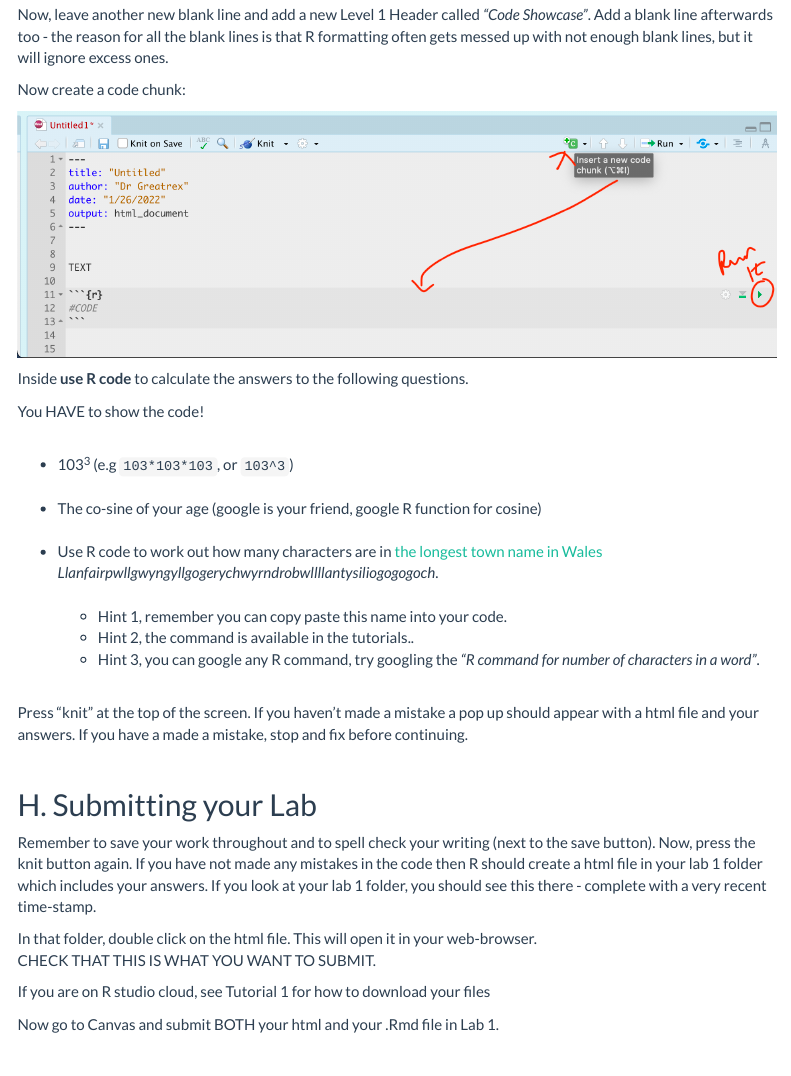
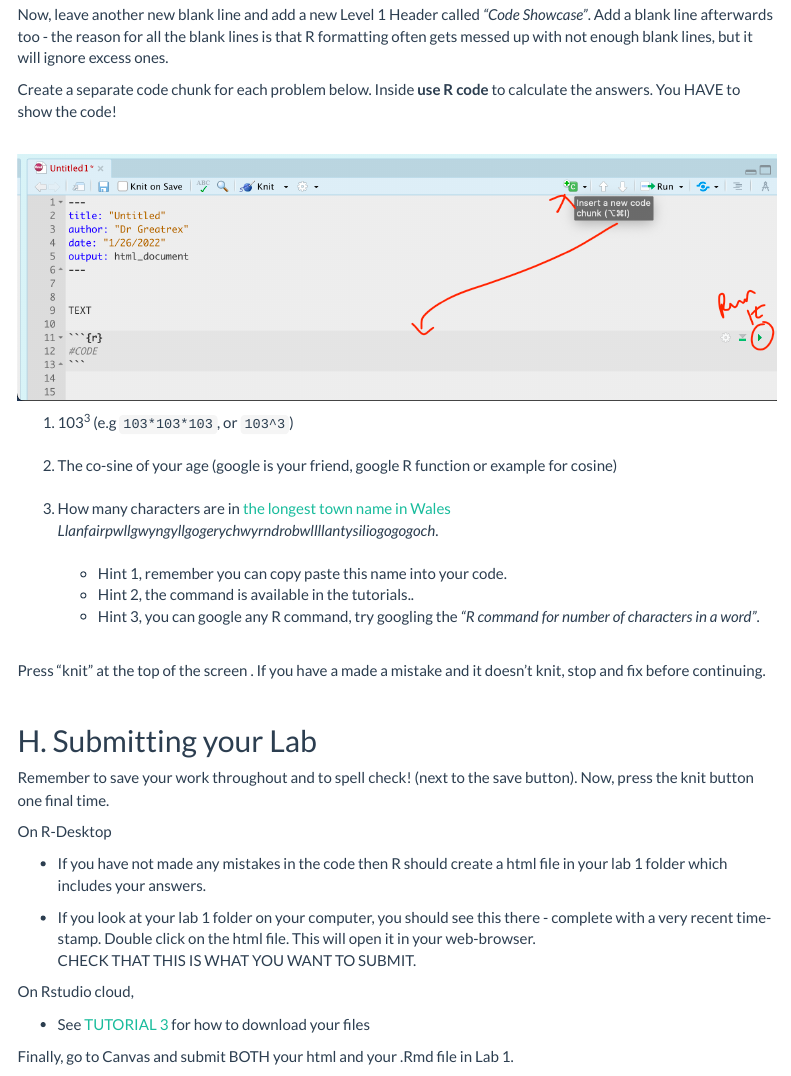
Before and after one commit to psu-spatial/Geog364-2023, an R Markdown document (in_G364_Lab1_2324.Rmd): the page in a window 1100 px wide, from 2000 px down. Rendered offline with R 4.5, knitr and Pandoc, with nearby package versions; menus at the side of the page are left out.

Commit message:
new lab 1

````diff
--- a/in_G364_Lab1_2324.Rmd
+++ b/in_G364_Lab1_2324.Rmd
@@ -144,22 +144,17 @@ Now, leave another new blank line and add a new Level 1 Header called
 the blank lines is that R formatting often gets messed up with not
 enough blank lines, but it will ignore excess ones.
 
-Now create a code chunk:
+Create a separate code chunk for each problem below. Inside **use R
+code** to calculate the answers. You HAVE to show the code! <br><br>
 
 ```{r, echo=FALSE}
 knitr::include_graphics("./Figures/LabFig1_CodeChunk.png")
 ```
 
-Inside **use R code** to calculate the answers to the following
-questions.
-
-You HAVE to show the code! <br><br>
-
--   103^3^ (e.g `103*103*103`, or `103^3`) <br>\
--   The co-sine of your age (google is your friend, google R function
-    for cosine) <br>\
--   Use R code to work out how many characters are in [the longest town
-    name in
+1.  103^3^ (e.g `103*103*103`, or `103^3`) <br>\
+2.  The co-sine of your age (google is your friend, google R function or
+    example for cosine) <br>\
+3.  How many characters are in [the longest town name in
     Wales](https://www.bbcamerica.com/anglophenia/2015/09/how-to-pronounce-the-longest-place-name-in-the-u-k)
     *Llanfairpwllgwyngyllgogerychwyrndrobwllllantysiliogogogoch*. <br>\
     -   Hint 1, remember you can copy paste this name into your code.
@@ -168,29 +163,34 @@ You HAVE to show the code! <br><br>
     -   Hint 3, you can google any R command, try googling the *"R
         command for number of characters in a word"*.<br><br>
 
-Press "knit" at the top of the screen. If you haven't made a mistake a
-pop up should appear with a html file and your answers. If you have a
-made a mistake, stop and fix before continuing.
+Press "knit" at the top of the screen . If you have a made a mistake and
+it doesn't knit, stop and fix before continuing.
 
 <br>
 
 ## H. Submitting your Lab
 
-Remember to save your work throughout and to spell check your writing
-(next to the save button). Now, press the knit button again. If you have
-not made any mistakes in the code then R should create a html file in
-your lab 1 folder which includes your answers. If you look at your lab 1
-folder, you should see this there - complete with a very recent
-time-stamp.
+Remember to save your work throughout and to spell check! (next to the
+save button). Now, press the knit button one final time.
 
-In that folder, double click on the html file. This will open it in your
-web-browser.\
-CHECK THAT THIS IS WHAT YOU WANT TO SUBMIT.
+On R-Desktop
 
-If you are on R studio cloud, see Tutorial 1 for how to download your
-files
+-   If you have not made any mistakes in the code then R should create a
+    html file in your lab 1 folder which includes your answers.
 
-Now go to Canvas and submit BOTH your html and your .Rmd file in Lab 1.
+-   If you look at your lab 1 folder on your computer, you should see
+    this there - complete with a very recent time-stamp. Double click on
+    the html file. This will open it in your web-browser.\
+    CHECK THAT THIS IS WHAT YOU WANT TO SUBMIT.<br>
+
+On Rstudio cloud,
+
+-   See [TUTORIAL
+    3](https://psu-spatial.github.io/Geog364-2023/in_Tutorial02SetUp.html)
+    for how to download your files <br>
+
+Finally, go to Canvas and submit BOTH your html and your .Rmd file in
+Lab 1.
 
 ```{r, echo=FALSE}
 knitr::include_graphics("./Figures/LabFig_WhatToSubmit.png")
````
Also changed, not shown: 1 other file.
